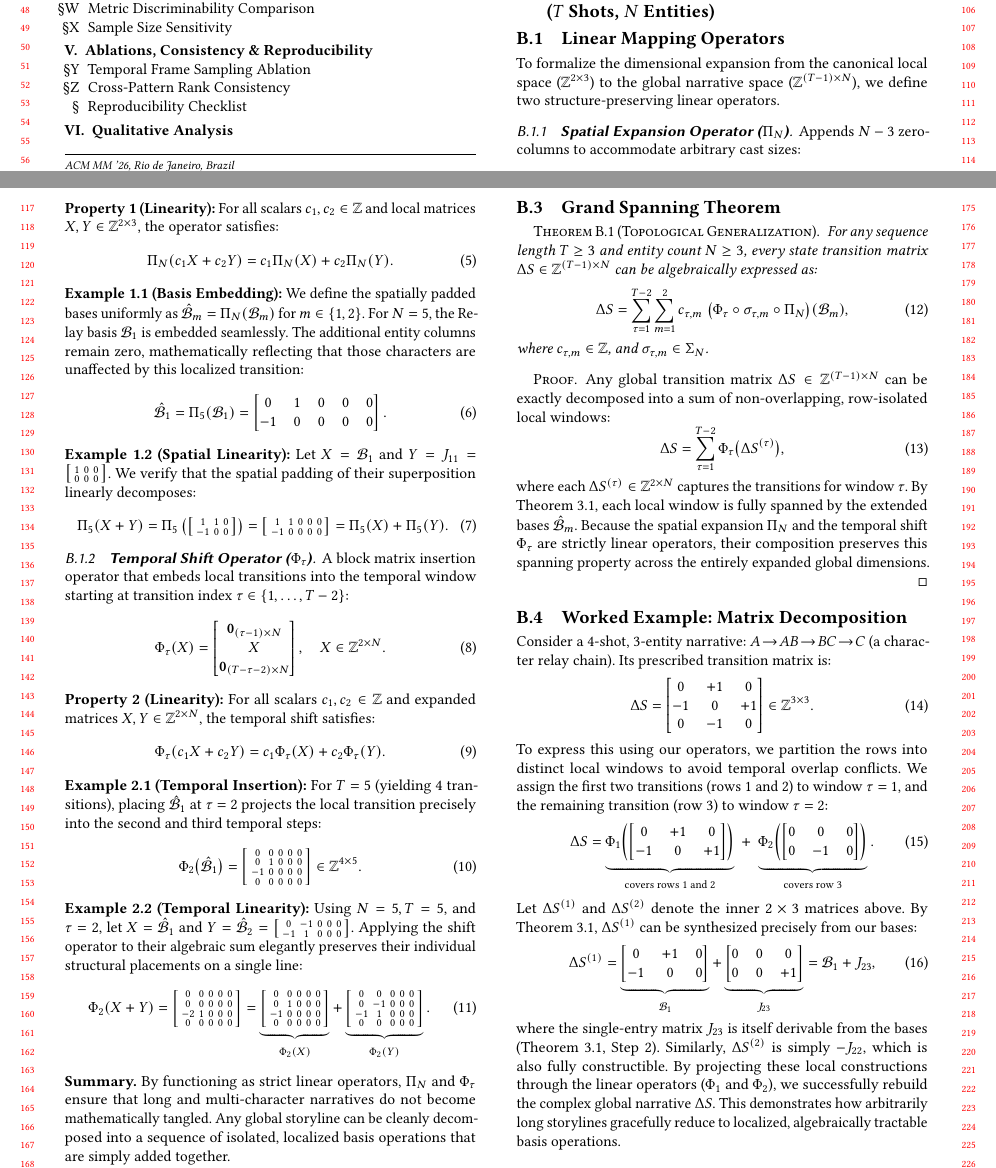
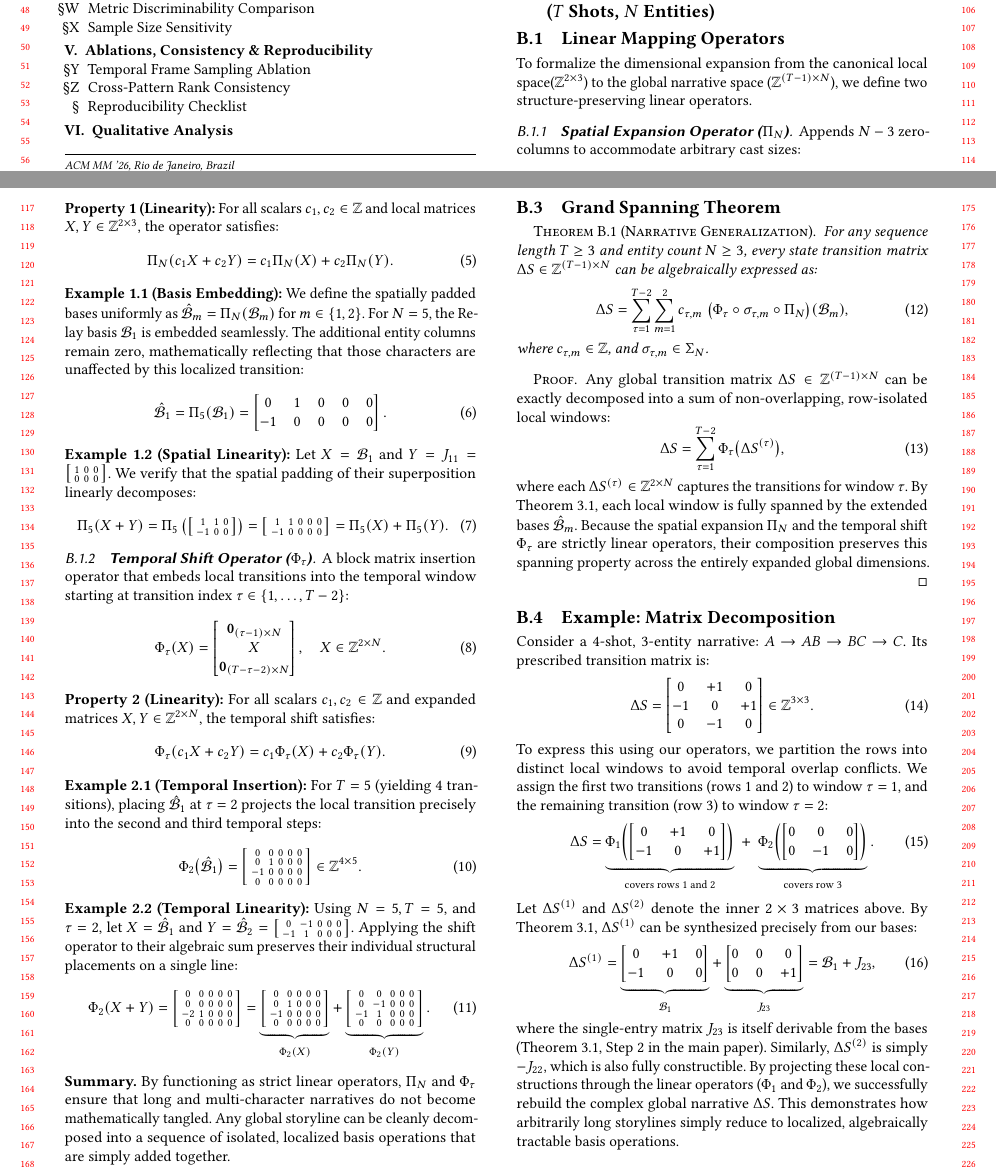
Before and after one commit to merrybabyxmas-paper/PAPER_DIAGONAL-Density-Normalized-Cross-Modal-Alignment-for-Multi-Shot-Video-Narrative-Evaluation, a LaTeX paper (supplementary.tex): two parts of pages 1 and 2 of 12, joined at a grey line, cut so that both start at the same text. Compiled offline with pdfLaTeX.

Commit message:
Updates from Overleaf

```diff
--- a/supplementary.tex
+++ b/supplementary.tex
@@ -199,7 +199,7 @@ A block matrix insertion operator that embeds local transitions into the tempora
     \end{smallmatrix}\right] \in \mathbb{Z}^{4 \times 5}.
 \end{equation}
 
-\noindent\textbf{Example 2.2 (Temporal Linearity):} Using $N=5, T=5$, and $\tau=2$, let $X = \hat{\calB}_1$ and $Y = \hat{\calB}_2 = \bigl[\begin{smallmatrix} 0 & -1 & 0 & 0 & 0 \\ -1 & 1 & 0 & 0 & 0 \end{smallmatrix}\bigr]$. Applying the shift operator to their algebraic sum elegantly preserves their individual structural placements on a single line:
+\noindent\textbf{Example 2.2 (Temporal Linearity):} Using $N=5, T=5$, and $\tau=2$, let $X = \hat{\calB}_1$ and $Y = \hat{\calB}_2 = \bigl[\begin{smallmatrix} 0 & -1 & 0 & 0 & 0 \\ -1 & 1 & 0 & 0 & 0 \end{smallmatrix}\bigr]$. Applying the shift operator to their algebraic sum preserves their individual structural placements on a single line:
 \begin{equation}
     \Phi_2(X + Y) =
     \left[\begin{smallmatrix}
@@ -240,7 +240,7 @@ Figure~\ref{fig:operator_pipeline} provides a conceptual diagram of how the two
 \subsection{Grand Spanning Theorem}
 
 \setcounter{theorem}{0}
-\begin{theorem}[Topological Generalization]
+\begin{theorem}[Narrative Generalization]
 For any sequence length $T \geq 3$ and entity count $N \geq 3$, every state transition matrix $\Delta S \in \mathbb{Z}^{(T-1)\times N}$ can be algebraically expressed as:
 \begin{equation}
 \Delta S = \sum_{\tau=1}^{T-2} \sum_{m=1}^{2} c_{\tau,m}\; \bigl(\Phi_\tau \circ \sigma_{\tau,m} \circ \Pi_N\bigr)(\calB_m),
@@ -258,8 +258,8 @@ where each $\Delta S^{(\tau)} \in \mathbb{Z}^{2 \times N}$ captures the transiti
 \end{proof}
 
 
-\subsection{Worked Example: Matrix Decomposition}
-Consider a 4-shot, 3-entity narrative: $A \!\to\! AB \!\to\! BC \!\to\! C$ (a character relay chain). Its prescribed transition matrix is:
+\subsection{Example: Matrix Decomposition}
+Consider a 4-shot, 3-entity narrative: $A \!\to\! AB \!\to\! BC \!\to\! C$. Its prescribed transition matrix is:
 \begin{equation}
 \Delta S = \begin{bmatrix} 0 & +1 & 0 \\ -1 & 0 & +1 \\ 0 & -1 & 0 \end{bmatrix} \in \mathbb{Z}^{3 \times 3}.
 \end{equation}
@@ -272,7 +272,7 @@ Let $\Delta S^{(1)}$ and $\Delta S^{(2)}$ denote the inner $2 \times 3$ matrices
 \begin{equation}
 \Delta S^{(1)} = \underbrace{\begin{bmatrix} 0 & +1 & 0 \\ -1 & 0 & 0 \end{bmatrix}}_{\calB_1} + \underbrace{\begin{bmatrix} 0 & 0 & 0 \\ 0 & 0 & +1 \end{bmatrix}}_{J_{23}} = \calB_1 + J_{23},
 \end{equation}
-where the single-entry matrix $J_{23}$ is itself derivable from the bases (Theorem~3.1, Step 2). Similarly, $\Delta S^{(2)}$ is simply $-J_{22}$, which is also fully constructible. By projecting these local constructions through the linear operators ($\Phi_1$ and $\Phi_2$), we successfully rebuild the complex global narrative $\Delta S$. This demonstrates how arbitrarily long storylines gracefully reduce to localized, algebraically tractable basis operations.
+where the single-entry matrix $J_{23}$ is itself derivable from the bases (Theorem~3.1, Step 2 in the main paper). Similarly, $\Delta S^{(2)}$ is simply $-J_{22}$, which is also fully constructible. By projecting these local constructions through the linear operators ($\Phi_1$ and $\Phi_2$), we successfully rebuild the complex global narrative $\Delta S$. This demonstrates how arbitrarily long storylines simply reduce to localized, algebraically tractable basis operations.
 
 %% ============================================================
 \section{Dataset Construction Details}
```
Also changed, not shown: supplementary.tex (2 more changed lines).
